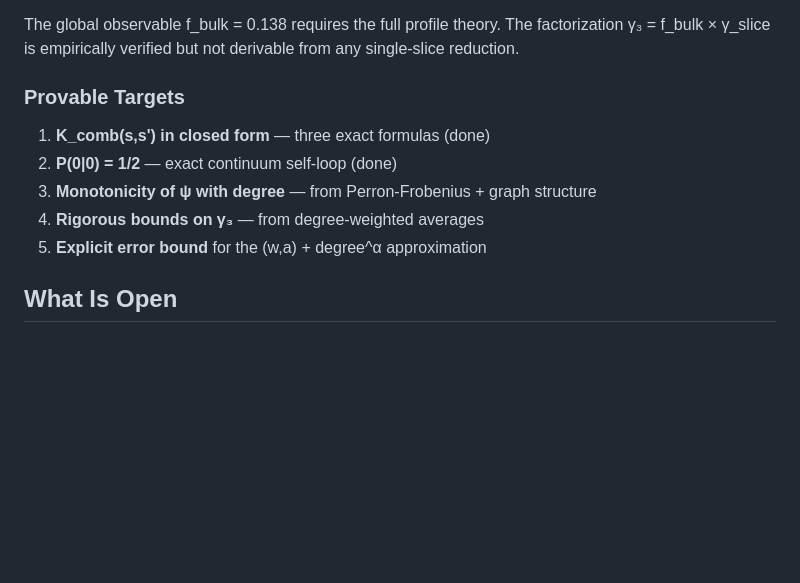
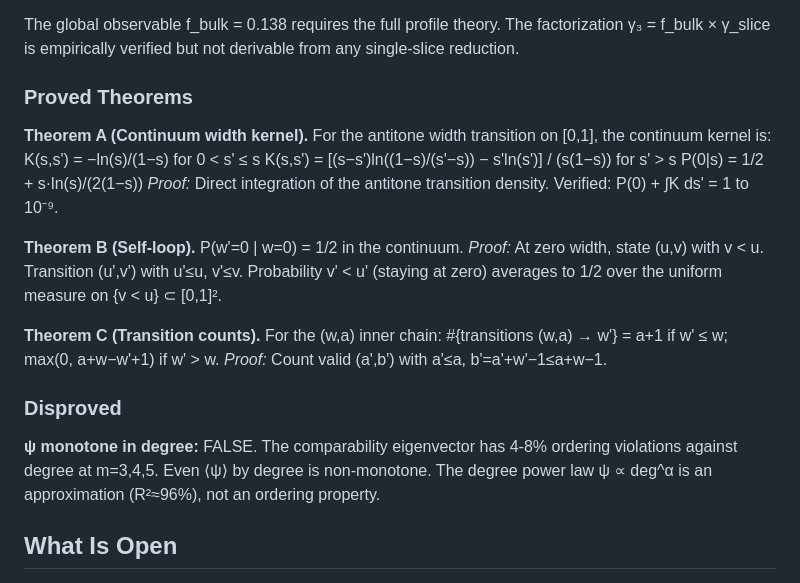
Before and after one commit to tomdif/causal-algebraic-geometry-lean, a Markdown page: THEORY.md, the part around the change. Rendered like a GitHub page; blank space fills up the shorter version.

Commit message:
Proved Theorems A,B,C; disproved monotonicity conjecture
Proved:
A. Exact continuum width kernel K_comb(s,s') in closed form
B. Self-loop P(0|0) = 1/2 (exact integral)
C. (w,a) transition counts: a+1 for w'≤w, max(0,a+w-w'+1) for w'>w

Disproved:
- ψ monotone in degree: FALSE (4-8% violations at m=3,4,5)
- Even ⟨ψ⟩ by degree is non-monotone
- The degree power law is R²≈96% approximate, not an identity

```diff
--- a/THEORY.md
+++ b/THEORY.md
@@ -326,13 +326,31 @@ The global observable f_bulk = 0.138 requires the full profile theory.
 The factorization γ₃ = f_bulk × γ_slice is empirically verified but
 not derivable from any single-slice reduction.
 
-### Provable Targets
+### Proved Theorems
 
-1. **K_comb(s,s') in closed form** — three exact formulas (done)
-2. **P(0|0) = 1/2** — exact continuum self-loop (done)
-3. **Monotonicity of ψ with degree** — from Perron-Frobenius + graph structure
-4. **Rigorous bounds on γ₃** — from degree-weighted averages
-5. **Explicit error bound** for the (w,a) + degree^α approximation
+**Theorem A (Continuum width kernel).** For the antitone width transition
+on [0,1], the continuum kernel is:
+  K(s,s') = −ln(s)/(1−s) for 0 < s' ≤ s
+  K(s,s') = [(s−s')ln((1−s)/(s'−s)) − s'ln(s')] / (s(1−s)) for s' > s
+  P(0|s) = 1/2 + s·ln(s)/(2(1−s))
+*Proof:* Direct integration of the antitone transition density.
+Verified: P(0) + ∫K ds' = 1 to 10⁻⁹.
+
+**Theorem B (Self-loop).** P(w'=0 | w=0) = 1/2 in the continuum.
+*Proof:* At zero width, state (u,v) with v < u. Transition (u',v')
+with u'≤u, v'≤v. Probability v' < u' (staying at zero) averages to 1/2
+over the uniform measure on {v < u} ⊂ [0,1]².
+
+**Theorem C (Transition counts).** For the (w,a) inner chain:
+  #{transitions (w,a) → w'} = a+1 if w' ≤ w; max(0, a+w−w'+1) if w' > w.
+*Proof:* Count valid (a',b') with a'≤a, b'=a'+w'−1≤a+w−1.
+
+### Disproved
+
+**ψ monotone in degree:** FALSE. The comparability eigenvector has
+4-8% ordering violations against degree at m=3,4,5. Even ⟨ψ⟩ by
+degree is non-monotone. The degree power law ψ ∝ deg^α is an
+approximation (R²≈96%), not an ordering property.
 
 ## What Is Open
 
```
